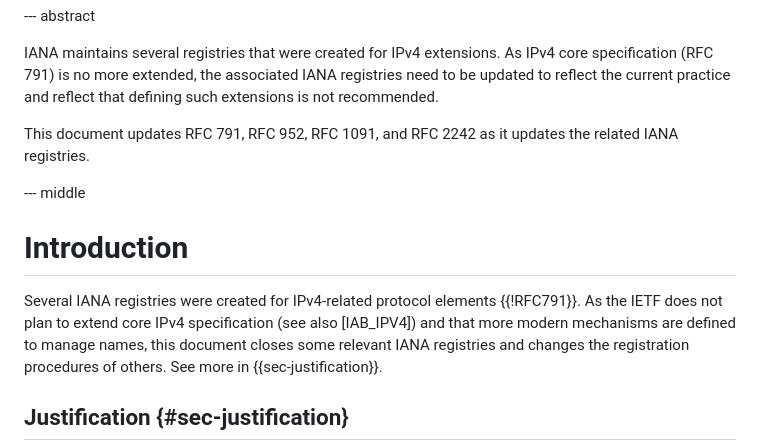
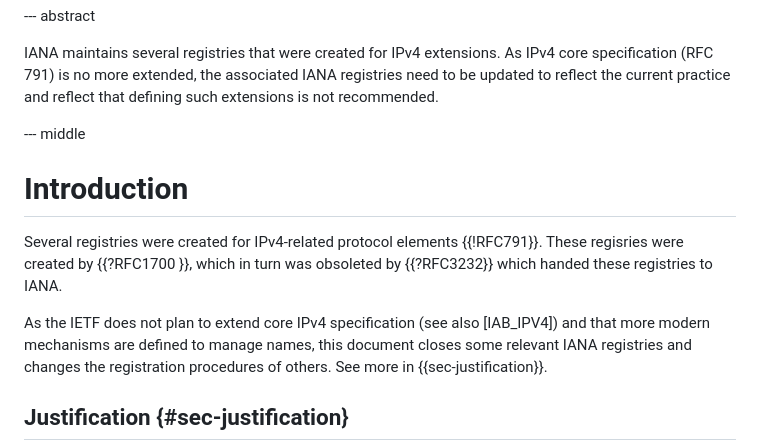
Before and after one commit to evyncke/draft-vyncke-intarea-legacy-registries, a Markdown page: draft-vyncke-intarea-legacy-registries.md, the part around the change. Rendered like a GitHub page.

Commit message:
more history background
Clarify the status and management of IANA registries for IPv4.

```diff
--- a/draft-vyncke-intarea-legacy-registries.md
+++ b/draft-vyncke-intarea-legacy-registries.md
@@ -89,14 +89,16 @@ IANA maintains several registries that were created for IPv4 extensions. As IPv4
 the associated IANA registries need to be updated to reflect the current practice and reflect that
 defining such extensions is not recommended.
 
-This document updates RFC 791, RFC 952, RFC 1091, and RFC 2242 as it updates the related IANA registries.
 
 --- middle
 
 # Introduction
 
-Several IANA registries were created for IPv4-related protocol elements {{!RFC791}}. As
-the IETF does not plan to extend core IPv4 specification (see also [IAB_IPV4]) and that more
+Several registries were created for IPv4-related protocol elements {{!RFC791}}.
+These regisries were created by {{?RFC1700 }}, which in turn was obsoleted by {{?RFC3232}} which handed
+these registries to IANA.
+
+As the IETF does not plan to extend core IPv4 specification (see also [IAB_IPV4]) and that more
 modern mechanisms are defined to manage names, this document closes
 some relevant IANA registries and changes the registration procedures of others. See more in {{sec-justification}}.
 
```
